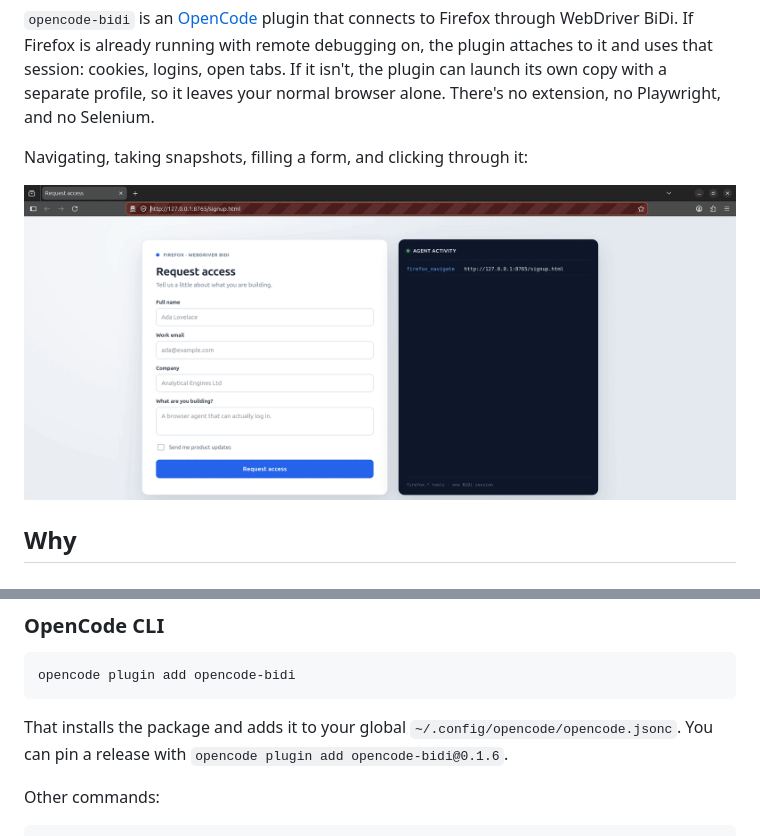
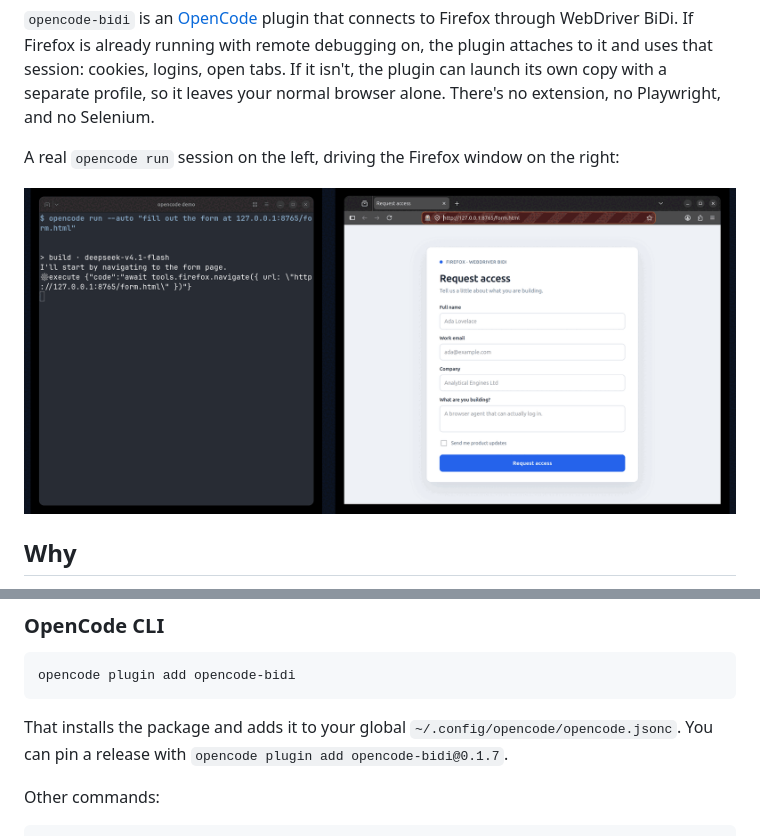
Before and after one commit to rimar/opencode-bidi, a Markdown page: README.md, 2 parts joined by grey strips. Drawn GitHub-style; pictures changed too: docs/demo.gif.

Commit message:
Show a real OpenCode session beside the Firefox window

```diff
--- a/README.md
+++ b/README.md
@@ -13,5 +13,5 @@ open tabs. If it isn't, the plugin can launch its own copy with a separate
 profile, so it leaves your normal browser alone. There's no extension, no
 Playwright, and no Selenium.
 
-Navigating, taking snapshots, filling a form, and clicking through it:
+A real `opencode run` session on the left, driving the Firefox window on the right:
 
@@ -47,7 +47,7 @@ opencode plugin add opencode-bidi
 
 That installs the package and adds it to your global
 `~/.config/opencode/opencode.jsonc`. You can pin a release with
-`opencode plugin add opencode-bidi@0.1.6`.
+`opencode plugin add opencode-bidi@0.1.7`.
 
 Other commands:
 
```
Also changed, not shown: other parts of README.md (+1 -1 lines), 1 other file.
